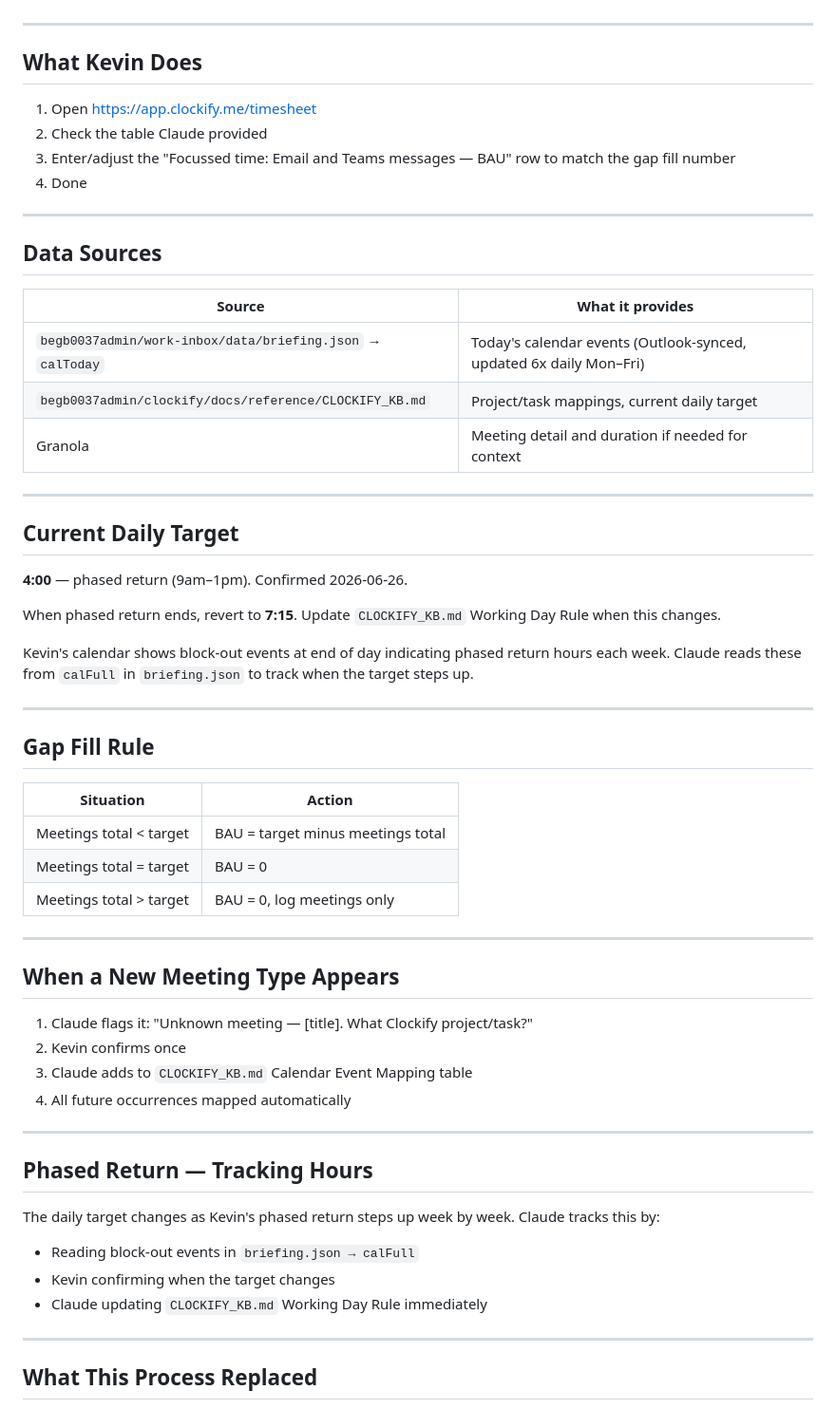
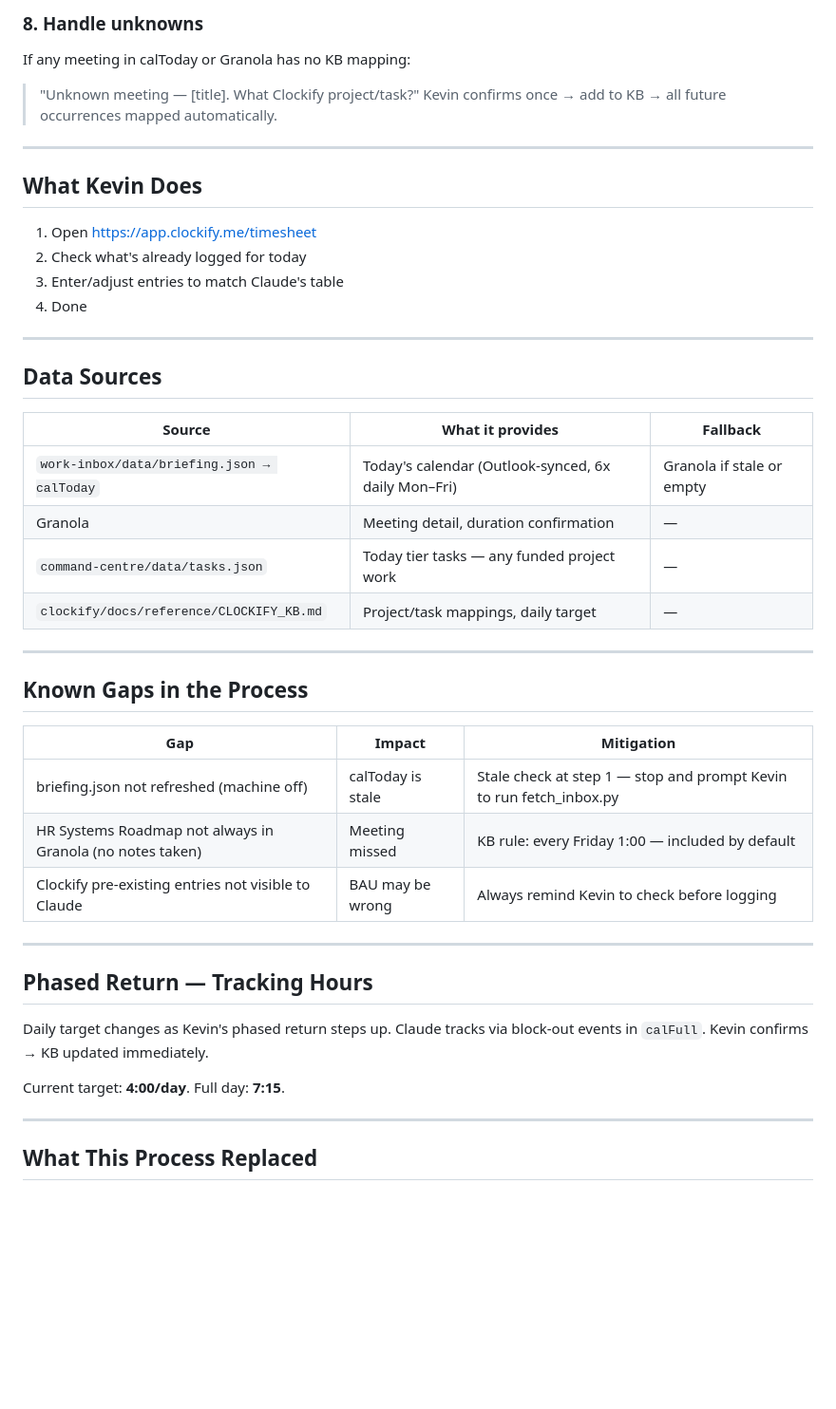
Before and after one commit to begb0037admin/clockify, a Markdown page: docs/DAILY_PROCESS.md, the part around one of its changes. Shown at 95% size. Rendered like a GitHub page; blank space fills up the shorter version.

Commit message:
Add stale briefing check and Granola fallback to daily process

```diff
--- a/docs/DAILY_PROCESS.md
+++ b/docs/DAILY_PROCESS.md
@@ -26,60 +71,45 @@ Kevin says: "clockify" (or any variation — "do my clockify", "timesheet", etc.
+### 8. Handle unknowns
+If any meeting in calToday or Granola has no KB mapping:
+> "Unknown meeting — [title]. What Clockify project/task?"
+Kevin confirms once → add to KB → all future occurrences mapped automatically.
 
 ---
 
 ## What Kevin Does
 
 1. Open https://app.clockify.me/timesheet
-2. Check the table Claude provided
-3. Enter/adjust the "Focussed time: Email and Teams messages — BAU" row to match the gap fill number
+2. Check what's already logged for today
+3. Enter/adjust entries to match Claude's table
 4. Done
 
 ---
 
 ## Data Sources
 
-| Source | What it provides |
-|--------|-----------------|
-| `begb0037admin/work-inbox/data/briefing.json` → `calToday` | Today's calendar events (Outlook-synced, updated 6x daily Mon–Fri) |
-| `begb0037admin/clockify/docs/reference/CLOCKIFY_KB.md` | Project/task mappings, current daily target |
-| Granola | Meeting detail and duration if needed for context |
+| Source | What it provides | Fallback |
+|--------|-----------------|---------|
+| `work-inbox/data/briefing.json → calToday` | Today's calendar (Outlook-synced, 6x daily Mon–Fri) | Granola if stale or empty |
+| Granola | Meeting detail, duration confirmation | — |
+| `command-centre/data/tasks.json` | Today tier tasks — any funded project work | — |
+| `clockify/docs/reference/CLOCKIFY_KB.md` | Project/task mappings, daily target | — |
 
 ---
 
-## Current Daily Target
+## Known Gaps in the Process
 
-**4:00** — phased return (9am–1pm). Confirmed 2026-06-26.
-
-When phased return ends, revert to **7:15**. Update `CLOCKIFY_KB.md` Working Day Rule when this changes.
-
-Kevin's calendar shows block-out events at end of day indicating phased return hours each week. Claude reads these from `calFull` in `briefing.json` to track when the target steps up.
-
----
-
-## Gap Fill Rule
-
-| Situation | Action |
-|-----------|--------|
-| Meetings total < target | BAU = target minus meetings total |
-| Meetings total = target | BAU = 0 |
-| Meetings total > target | BAU = 0, log meetings only |
-
----
-
-## When a New Meeting Type Appears
-
-1. Claude flags it: "Unknown meeting — [title]. What Clockify project/task?"
-2. Kevin confirms once
-3. Claude adds to `CLOCKIFY_KB.md` Calendar Event Mapping table
-4. All future occurrences mapped automatically
+| Gap | Impact | Mitigation |
+|----|--------|-----------|
+| briefing.json not refreshed (machine off) | calToday is stale | Stale check at step 1 — stop and prompt Kevin to run fetch_inbox.py |
+| HR Systems Roadmap not always in Granola (no notes taken) | Meeting missed | KB rule: every Friday 1:00 — included by default |
+| Clockify pre-existing entries not visible to Claude | BAU may be wrong | Always remind Kevin to check before logging |
 
 ---
 
 ## Phased Return — Tracking Hours
 
-The daily target changes as Kevin's phased return steps up week by week. Claude tracks this by:
-- Reading block-out events in `briefing.json → calFull`
-- Kevin confirming when the target changes
-- Claude updating `CLOCKIFY_KB.md` Working Day Rule immediately
+Daily target changes as Kevin's phased return steps up. Claude tracks via block-out events in `calFull`. Kevin confirms → KB updated immediately.
+
+Current target: **4:00/day**. Full day: **7:15**.
 
 ---
 
```
Also changed, not shown: other parts of docs/DAILY_PROCESS.md (+53 -8 lines).
